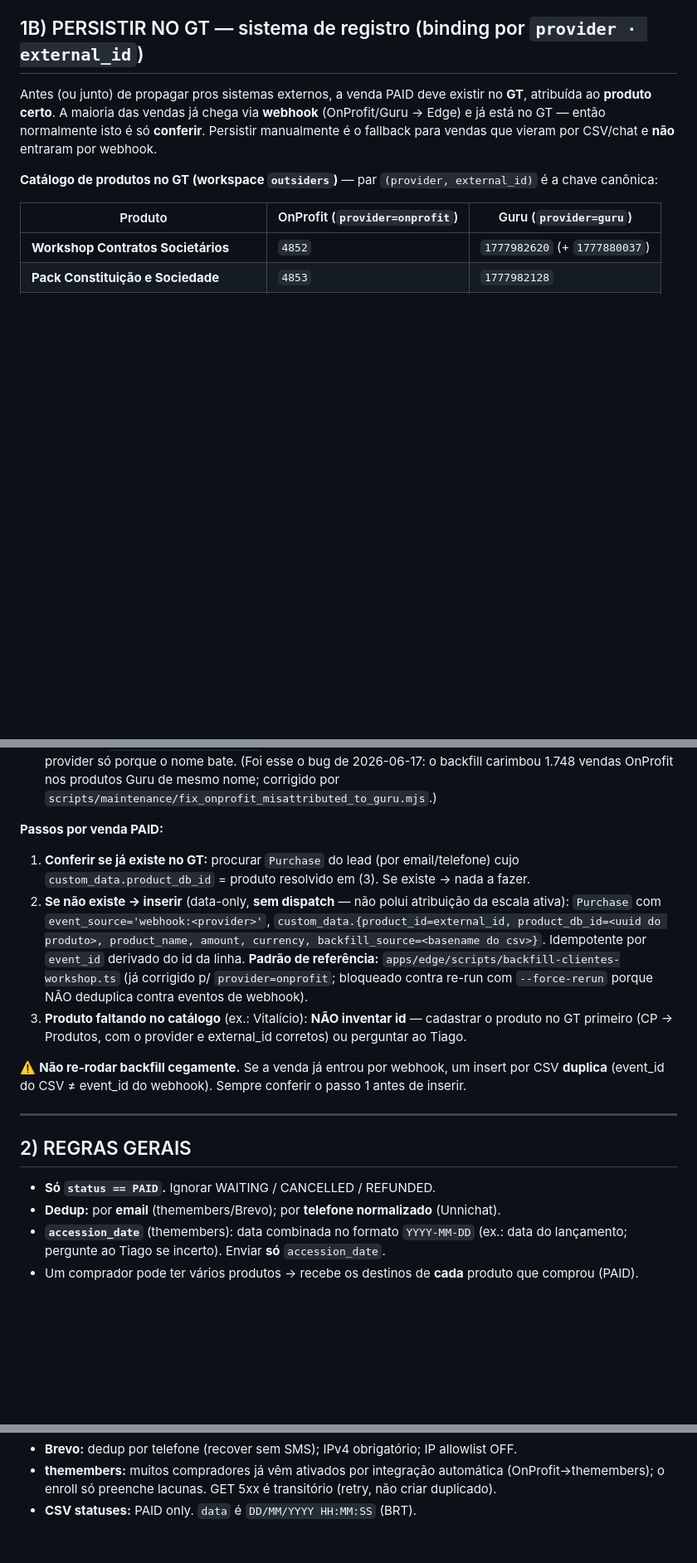
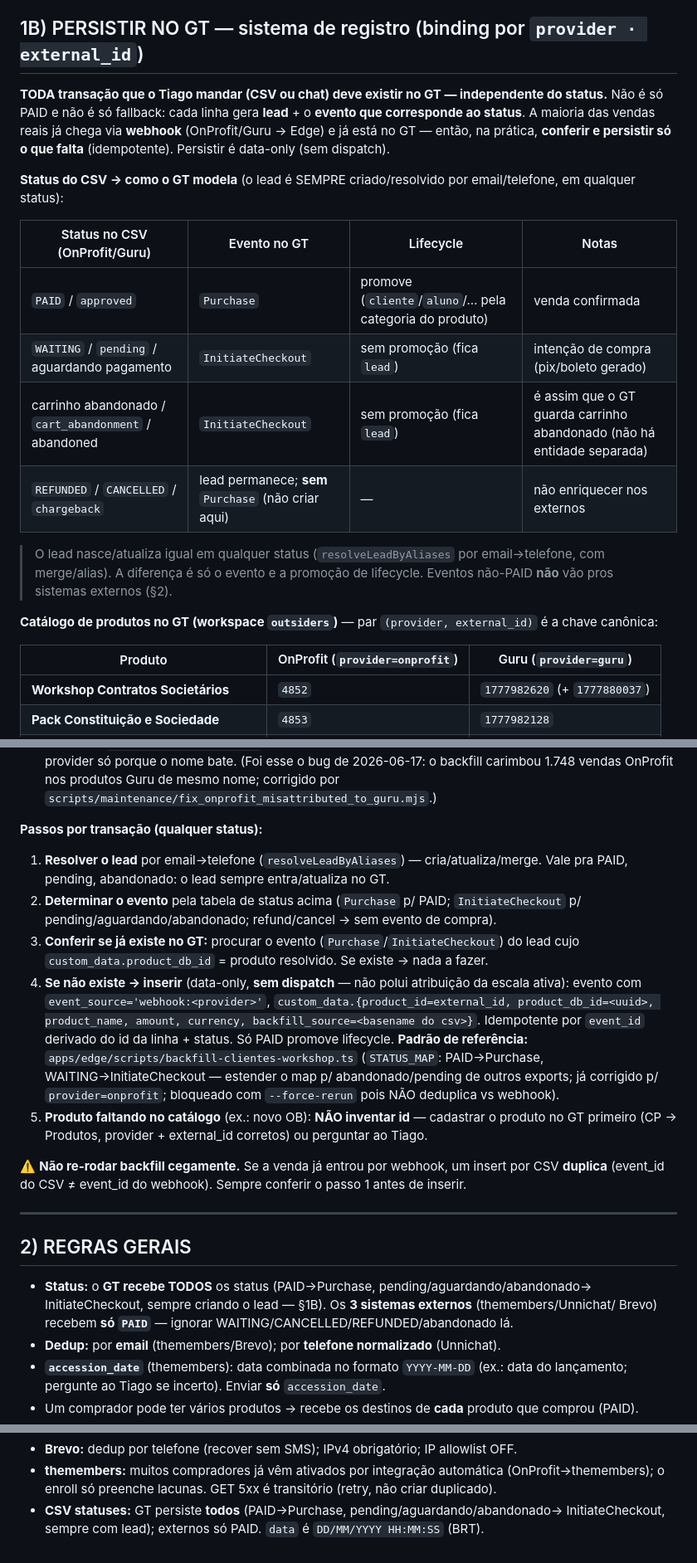
Before and after one commit to sudomenna/globaltracker, a Markdown page: RUNBOOK-propagacao-vendas.md, 3 parts joined by grey strips. Shown at 83% size. GitHub-like rendering; blank space fills up the shorter version.

Commit message:
docs(runbook): persistir TODA transação no GT (todos os status)
Persistência no GT vira obrigatória em toda atualização de vendas (CSV/chat) e
deixa de ser PAID-only/fallback: cada linha gera lead (sempre) + evento por status
(PAID→Purchase, pending/aguardando/abandonado→InitiateCheckout, refund/cancel→sem
compra). Tabela status→evento no §1B; PAID-only escopado só pros sistemas externos
(themembers/Unnichat/Brevo) no §2/§7/§8/§9.

Co-Authored-By: Claude Opus 4.8 <noreply@anthropic.com>

```diff
--- a/RUNBOOK-propagacao-vendas.md
+++ b/RUNBOOK-propagacao-vendas.md
@@ -54,10 +55,23 @@ expiração): Comunidade 730d · CNT 365d · Workshop 50d · Packs 100d. Todos `
 
 ## 1B) PERSISTIR NO GT — sistema de registro (binding por `provider · external_id`)
 
-Antes (ou junto) de propagar pros sistemas externos, a venda PAID deve existir no **GT**, atribuída
-ao **produto certo**. A maioria das vendas já chega via **webhook** (OnProfit/Guru → Edge) e já está
-no GT — então normalmente isto é só **conferir**. Persistir manualmente é o fallback para vendas que
-vieram por CSV/chat e **não** entraram por webhook.
+**TODA transação que o Tiago mandar (CSV ou chat) deve existir no GT — independente do status.**
+Não é só PAID e não é só fallback: cada linha gera **lead** + o **evento que corresponde ao status**.
+A maioria das vendas reais já chega via **webhook** (OnProfit/Guru → Edge) e já está no GT — então,
+na prática, **conferir e persistir só o que falta** (idempotente). Persistir é data-only (sem dispatch).
+
+**Status do CSV → como o GT modela** (o lead é SEMPRE criado/resolvido por email/telefone, em qualquer status):
+
+| Status no CSV (OnProfit/Guru) | Evento no GT | Lifecycle | Notas |
+|---|---|---|---|
+| `PAID` / `approved` | `Purchase` | promove (`cliente`/`aluno`/… pela categoria do produto) | venda confirmada |
+| `WAITING` / `pending` / aguardando pagamento | `InitiateCheckout` | sem promoção (fica `lead`) | intenção de compra (pix/boleto gerado) |
+| carrinho abandonado / `cart_abandonment` / abandoned | `InitiateCheckout` | sem promoção (fica `lead`) | é assim que o GT guarda carrinho abandonado (não há entidade separada) |
+| `REFUNDED` / `CANCELLED` / `chargeback` | lead permanece; **sem** `Purchase` (não criar aqui) | — | não enriquecer nos externos |
+
+> O lead nasce/atualiza igual em qualquer status (`resolveLeadByAliases` por email→telefone, com
+> merge/alias). A diferença é só o evento e a promoção de lifecycle. Eventos não-PAID **não** vão
+> pros sistemas externos (§2).
 
 **Catálogo de produtos no GT (workspace `outsiders`)** — par `(provider, external_id)` é a chave canônica:
 
@@ -85,17 +99,22 @@ vieram por CSV/chat e **não** entraram por webhook.
    1.748 vendas OnProfit nos produtos Guru de mesmo nome; corrigido por
    `scripts/maintenance/fix_onprofit_misattributed_to_guru.mjs`.)
 
-**Passos por venda PAID:**
-1. **Conferir se já existe no GT:** procurar `Purchase` do lead (por email/telefone) cujo
-   `custom_data.product_db_id` = produto resolvido em (3). Se existe → nada a fazer.
-2. **Se não existe → inserir** (data-only, **sem dispatch** — não polui atribuição da escala ativa):
-   `Purchase` com `event_source='webhook:<provider>'`, `custom_data.{product_id=external_id,
-   product_db_id=<uuid do produto>, product_name, amount, currency, backfill_source=<basename do csv>}`.
-   Idempotente por `event_id` derivado do id da linha. **Padrão de referência:**
-   `apps/edge/scripts/backfill-clientes-workshop.ts` (já corrigido p/ `provider=onprofit`; bloqueado
-   contra re-run com `--force-rerun` porque NÃO deduplica contra eventos de webhook).
-3. **Produto faltando no catálogo** (ex.: Vitalício): **NÃO inventar id** — cadastrar o produto no GT
-   primeiro (CP → Produtos, com o provider e external_id corretos) ou perguntar ao Tiago.
+**Passos por transação (qualquer status):**
+1. **Resolver o lead** por email→telefone (`resolveLeadByAliases`) — cria/atualiza/merge. Vale pra
+   PAID, pending, abandonado: o lead sempre entra/atualiza no GT.
+2. **Determinar o evento** pela tabela de status acima (`Purchase` p/ PAID; `InitiateCheckout` p/
+   pending/aguardando/abandonado; refund/cancel → sem evento de compra).
+3. **Conferir se já existe no GT:** procurar o evento (`Purchase`/`InitiateCheckout`) do lead cujo
+   `custom_data.product_db_id` = produto resolvido. Se existe → nada a fazer.
+4. **Se não existe → inserir** (data-only, **sem dispatch** — não polui atribuição da escala ativa):
+   evento com `event_source='webhook:<provider>'`, `custom_data.{product_id=external_id,
+   product_db_id=<uuid>, product_name, amount, currency, backfill_source=<basename do csv>}`.
+   Idempotente por `event_id` derivado do id da linha + status. Só PAID promove lifecycle.
+   **Padrão de referência:** `apps/edge/scripts/backfill-clientes-workshop.ts` (`STATUS_MAP`:
+   PAID→Purchase, WAITING→InitiateCheckout — estender o map p/ abandonado/pending de outros exports;
+   já corrigido p/ `provider=onprofit`; bloqueado com `--force-rerun` pois NÃO deduplica vs webhook).
+5. **Produto faltando no catálogo** (ex.: novo OB): **NÃO inventar id** — cadastrar o produto no GT
+   primeiro (CP → Produtos, provider + external_id corretos) ou perguntar ao Tiago.
 
 ⚠️ **Não re-rodar backfill cegamente.** Se a venda já entrou por webhook, um insert por CSV **duplica**
 (event_id do CSV ≠ event_id do webhook). Sempre conferir o passo 1 antes de inserir.
@@ -104,7 +123,9 @@ vieram por CSV/chat e **não** entraram por webhook.
 
 ## 2) REGRAS GERAIS
 
-- **Só `status == PAID`.** Ignorar WAITING / CANCELLED / REFUNDED.
+- **Status:** o **GT recebe TODOS** os status (PAID→Purchase, pending/aguardando/abandonado→
+  InitiateCheckout, sempre criando o lead — §1B). Os **3 sistemas externos** (themembers/Unnichat/
+  Brevo) recebem **só `PAID`** — ignorar WAITING/CANCELLED/REFUNDED/abandonado lá.
 - **Dedup:** por **email** (themembers/Brevo); por **telefone normalizado** (Unnichat).
 - **`accession_date`** (themembers): data combinada no formato `YYYY-MM-DD` (ex.: data do
   lançamento; pergunte ao Tiago se incerto). Enviar **só** `accession_date`.
@@ -223,4 +246,5 @@ Se o produto/provider não estiver claro no que o Tiago mandar, **pergunte** (n
 - **Brevo:** dedup por telefone (recover sem SMS); IPv4 obrigatório; IP allowlist OFF.
 - **themembers:** muitos compradores já vêm ativados por integração automática (OnProfit→themembers);
   o enroll só preenche lacunas. GET 5xx é transitório (retry, não criar duplicado).
-- **CSV statuses:** PAID only. `data` é `DD/MM/YYYY HH:MM:SS` (BRT).
+- **CSV statuses:** GT persiste **todos** (PAID→Purchase, pending/aguardando/abandonado→
+  InitiateCheckout, sempre com lead); externos só PAID. `data` é `DD/MM/YYYY HH:MM:SS` (BRT).
```
Also changed, not shown: other parts of RUNBOOK-propagacao-vendas.md (+16 -13 lines).
